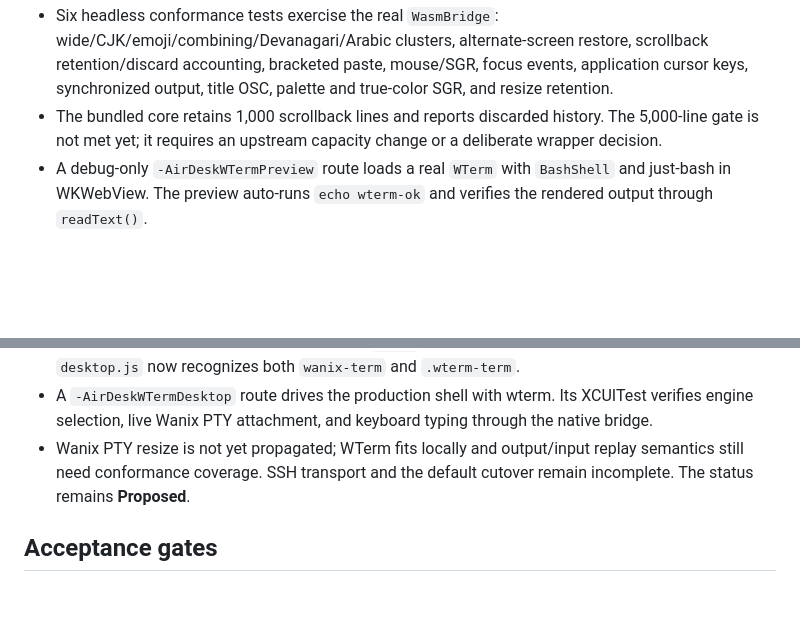
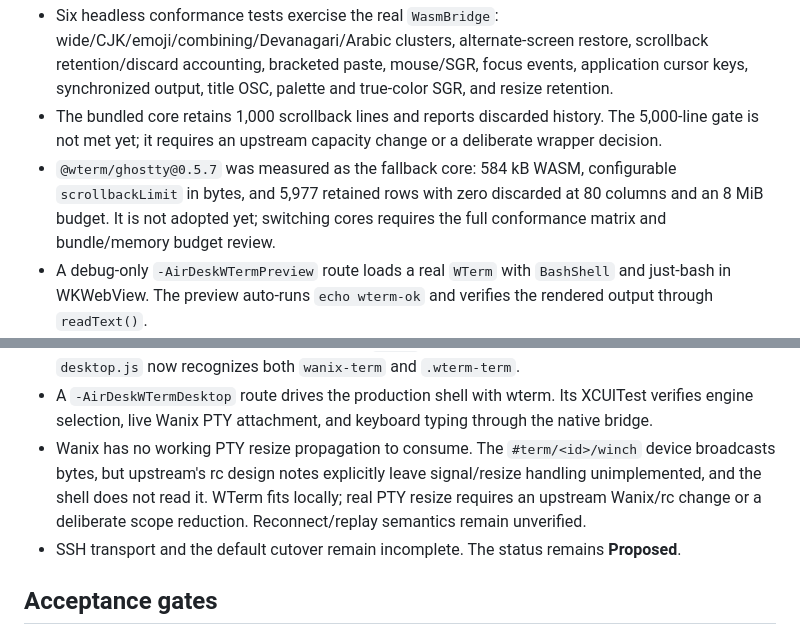
Before and after one commit to amharik/AirDesk, a Markdown page: docs/adr/007-winbox-and-wterm.md, 2 parts joined by grey strips. Rendered like a GitHub page; blank space fills up the shorter version.

Commit message:
docs: record wterm core and PTY resize findings

```diff
--- a/docs/adr/007-winbox-and-wterm.md
+++ b/docs/adr/007-winbox-and-wterm.md
@@ -118,6 +118,7 @@ Still pending before Trial: WKWebView/Cast 60 FPS measurement at 1080p, safe-are
 - Three headless tests exercise the real `BashShell`: virtual-file `cat`, `cd`/`pwd`, and the `wterm-ok` self-test marker.
 - Six headless conformance tests exercise the real `WasmBridge`: wide/CJK/emoji/combining/Devanagari/Arabic clusters, alternate-screen restore, scrollback retention/discard accounting, bracketed paste, mouse/SGR, focus events, application cursor keys, synchronized output, title OSC, palette and true-color SGR, and resize retention.
 - The bundled core retains 1,000 scrollback lines and reports discarded history. The 5,000-line gate is not met yet; it requires an upstream capacity change or a deliberate wrapper decision.
+- `@wterm/ghostty@0.5.7` was measured as the fallback core: 584 kB WASM, configurable `scrollbackLimit` in bytes, and 5,977 retained rows with zero discarded at 80 columns and an 8 MiB budget. It is not adopted yet; switching cores requires the full conformance matrix and bundle/memory budget review.
 - A debug-only `-AirDeskWTermPreview` route loads a real `WTerm` with `BashShell` and just-bash in WKWebView. The preview auto-runs `echo wterm-ok` and verifies the rendered output through `readText()`.
 - The simulator XCUITest passes the `-AirDeskWTermPreview` route and waits for the rendered self-test marker.
 - The debug bundle is 2.1 MB unminified with a 57.4 kB CSS bundle. This is not a production size measurement; the preview includes the full just-bash environment.
@@ -126,7 +127,8 @@ Still pending before Trial: WKWebView/Cast 60 FPS measurement at 1080p, safe-are
 - Added a production terminal path behind `?terminal=wterm` or `airdesk.terminal=wterm`. It lazily loads a 283.7 kB JS / 10.4 kB CSS wterm bundle, waits for the Wanix task PTY, opens `${task.term}/data` read/write streams, and keeps `wanix-term` as the default until conformance passes.
 - The WTerm adapter preserves the desktop's `_term` focus/input/paste compatibility hooks, and `desktop.js` now recognizes both `wanix-term` and `.wterm-term`.
 - A `-AirDeskWTermDesktop` route drives the production shell with wterm. Its XCUITest verifies engine selection, live Wanix PTY attachment, and keyboard typing through the native bridge.
-- Wanix PTY resize is not yet propagated; WTerm fits locally and output/input replay semantics still need conformance coverage. SSH transport and the default cutover remain incomplete. The status remains **Proposed**.
+- Wanix has no working PTY resize propagation to consume. The `#term/<id>/winch` device broadcasts bytes, but upstream's rc design notes explicitly leave signal/resize handling unimplemented, and the shell does not read it. WTerm fits locally; real PTY resize requires an upstream Wanix/rc change or a deliberate scope reduction. Reconnect/replay semantics remain unverified.
+- SSH transport and the default cutover remain incomplete. The status remains **Proposed**.
 
 ## Acceptance gates
 
```
